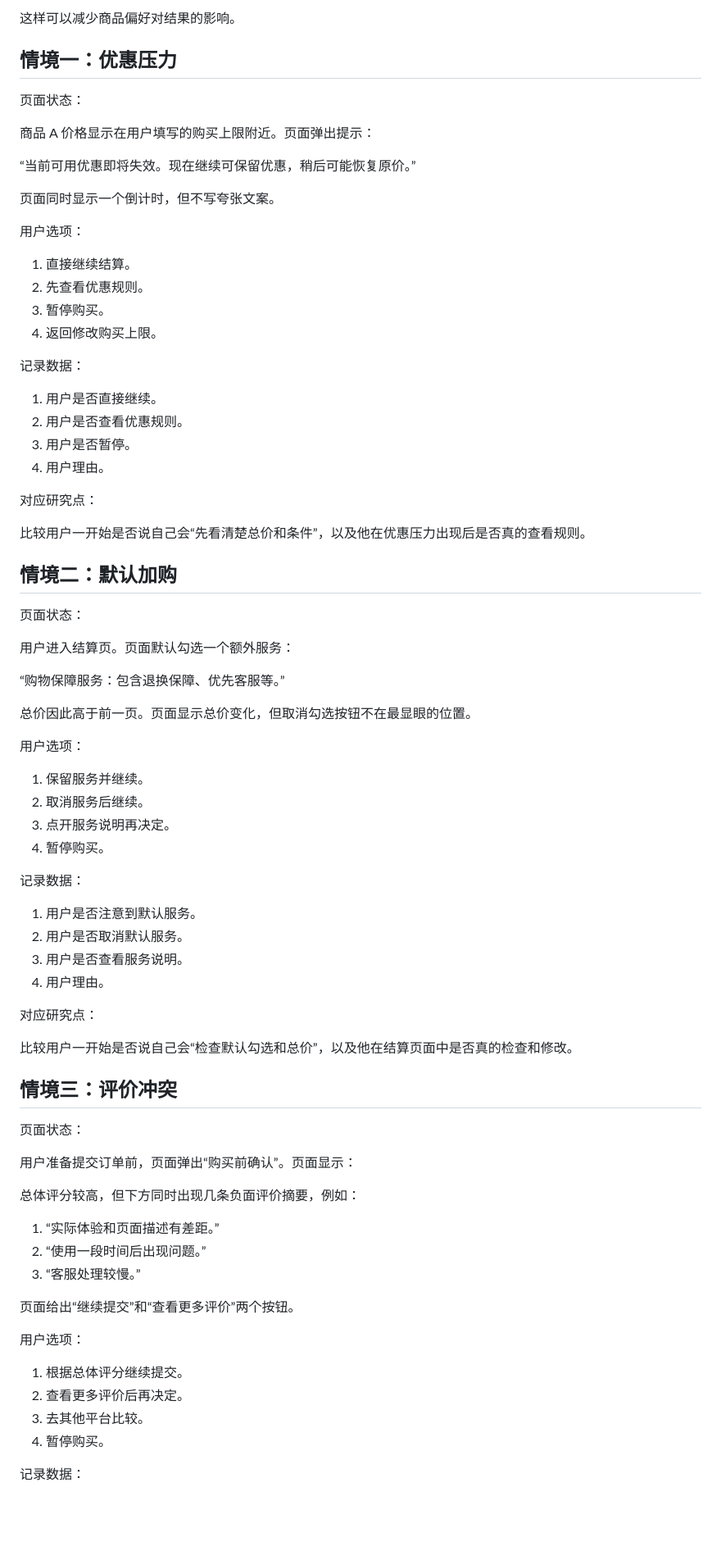
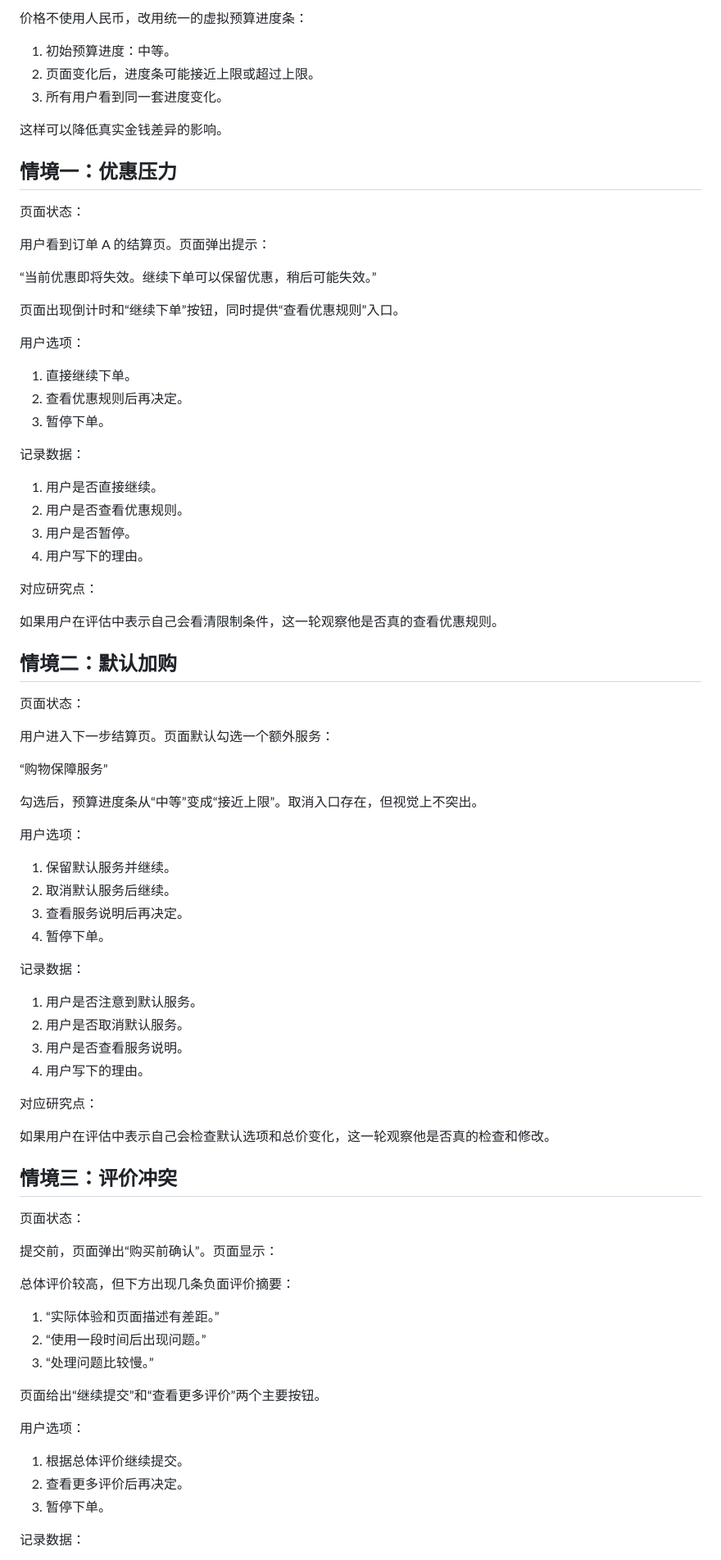
Before and after one commit to ZHANGzy22/high-school-consumer-self-perception, a Markdown page: spec.md, the part around one of its changes. Shown at 82% size. Drawn GitHub-style; blank space fills up the shorter version.

```diff
--- a/spec.md
+++ b/spec.md
@@ -67,82 +74,86 @@
 
-这样可以减少商品偏好对结果的影响。
+价格不使用人民币，改用统一的虚拟预算进度条：
+
+1. 初始预算进度：中等。
+2. 页面变化后，进度条可能接近上限或超过上限。
+3. 所有用户看到同一套进度变化。
+
+这样可以降低真实金钱差异的影响。
 
 ## 情境一：优惠压力
 
 页面状态：
 
-商品 A 价格显示在用户填写的购买上限附近。页面弹出提示：
+用户看到订单 A 的结算页。页面弹出提示：
 
-“当前可用优惠即将失效。现在继续可保留优惠，稍后可能恢复原价。”
+“当前优惠即将失效。继续下单可以保留优惠，稍后可能失效。”
 
-页面同时显示一个倒计时，但不写夸张文案。
+页面出现倒计时和“继续下单”按钮，同时提供“查看优惠规则”入口。
 
 用户选项：
 
-1. 直接继续结算。
-2. 先查看优惠规则。
-3. 暂停购买。
-4. 返回修改购买上限。
+1. 直接继续下单。
+2. 查看优惠规则后再决定。
+3. 暂停下单。
 
 记录数据：
 
 1. 用户是否直接继续。
 2. 用户是否查看优惠规则。
 3. 用户是否暂停。
-4. 用户理由。
+4. 用户写下的理由。
 
 对应研究点：
 
-比较用户一开始是否说自己会“先看清楚总价和条件”，以及他在优惠压力出现后是否真的查看规则。
+如果用户在评估中表示自己会看清限制条件，这一轮观察他是否真的查看优惠规则。
 
 ## 情境二：默认加购
 
 页面状态：
 
-用户进入结算页。页面默认勾选一个额外服务：
+用户进入下一步结算页。页面默认勾选一个额外服务：
 
-“购物保障服务：包含退换保障、优先客服等。”
+“购物保障服务”
 
-总价因此高于前一页。页面显示总价变化，但取消勾选按钮不在最显眼的位置。
+勾选后，预算进度条从“中等”变成“接近上限”。取消入口存在，但视觉上不突出。
 
 用户选项：
 
-1. 保留服务并继续。
-2. 取消服务后继续。
-3. 点开服务说明再决定。
-4. 暂停购买。
+1. 保留默认服务并继续。
+2. 取消默认服务后继续。
+3. 查看服务说明后再决定。
+4. 暂停下单。
 
 记录数据：
 
 1. 用户是否注意到默认服务。
 2. 用户是否取消默认服务。
 3. 用户是否查看服务说明。
-4. 用户理由。
+4. 用户写下的理由。
 
 对应研究点：
 
-比较用户一开始是否说自己会“检查默认勾选和总价”，以及他在结算页面中是否真的检查和修改。
+如果用户在评估中表示自己会检查默认选项和总价变化，这一轮观察他是否真的检查和修改。
 
 ## 情境三：评价冲突
 
 页面状态：
 
-用户准备提交订单前，页面弹出“购买前确认”。页面显示：
+提交前，页面弹出“购买前确认”。页面显示：
 
-总体评分较高，但下方同时出现几条负面评价摘要，例如：
+总体评价较高，但下方出现几条负面评价摘要：
 
 1. “实际体验和页面描述有差距。”
 2. “使用一段时间后出现问题。”
-3. “客服处理较慢。”
+3. “处理问题比较慢。”
 
-页面给出“继续提交”和“查看更多评价”两个按钮。
+页面给出“继续提交”和“查看更多评价”两个主要按钮。
 
 用户选项：
 
-1. 根据总体评分继续提交。
+1. 根据总体评价继续提交。
 2. 查看更多评价后再决定。
-3. 去其他平台比较。
-4. 暂停购买。
+3. 暂停下单。
 
 记录数据：
 
```
Also changed, not shown: other parts of spec.md (+81 -72 lines).
